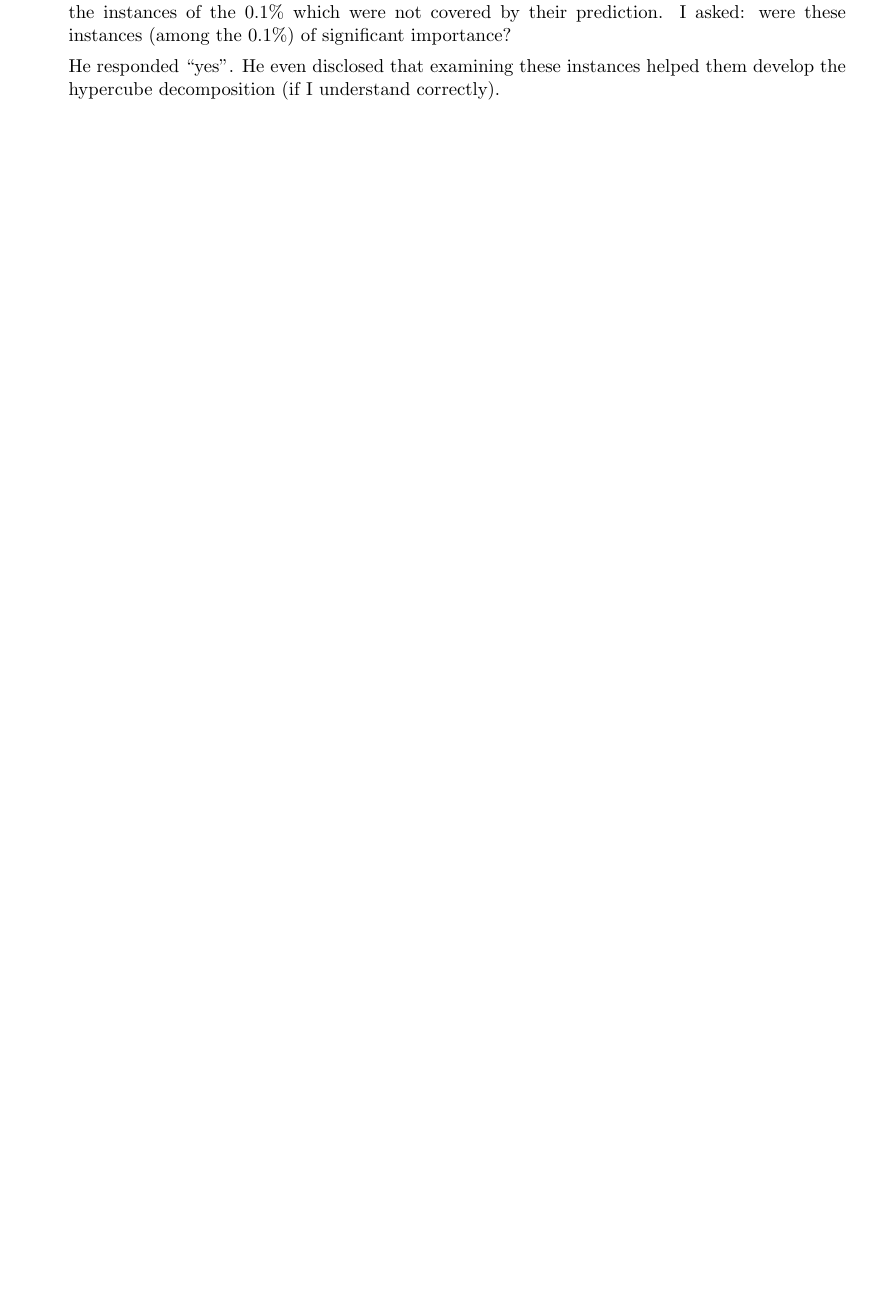
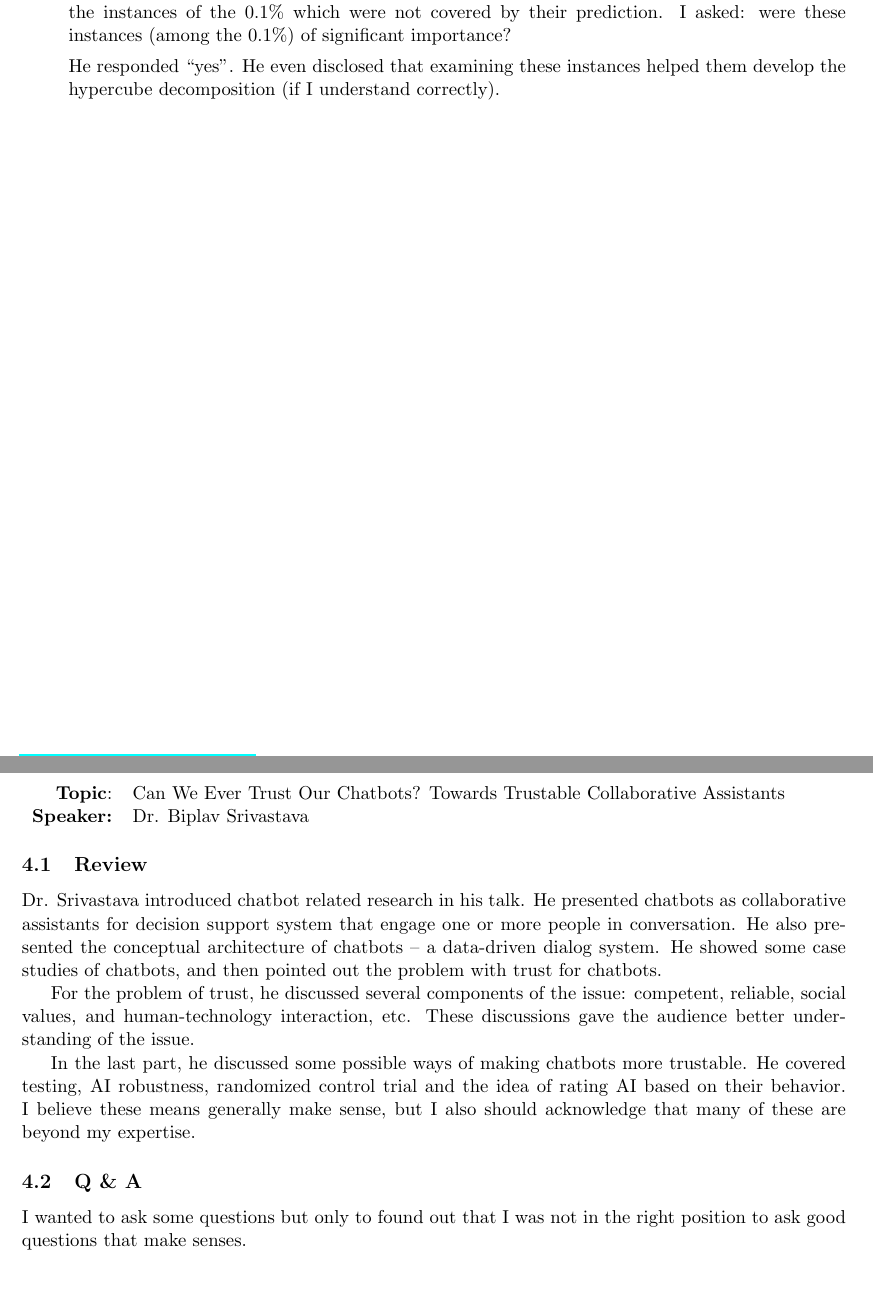
Before and after one commit to zfzhong/csce791, a LaTeX document (csce791-report.tex): part of page 4 of 4 before the commit and two parts of pages 4 and 5 of 5 after it, the two joined at a grey line, cut so that both start at the same text, the shorter picture padded with empty space. Compiled offline with pdfLaTeX.

Commit message:
09/16 talk

```diff
--- a/csce791-report.tex
+++ b/csce791-report.tex
@@ -257,6 +257,77 @@ correctly).
 
 \end{enumerate}
 
+\newpage
+\section{Talk on September 16, 2022}
+\begin{tabularx} {\textwidth}{r X}
+\textbf{Topic}: & Can We Ever Trust Our Chatbots? Towards Trustable Collaborative Assistants\\
+\textbf{Speaker:} & Dr. Biplav Srivastava\\
+\end{tabularx}
+
+\subsection{Review}
+Dr. Srivastava introduced chatbot related research in his talk. He presented chatbots as collaborative assistants for decision support system that engage one or more people in conversation. He also presented the conceptual architecture of chatbots -- a data-driven dialog system. He showed some case studies of chatbots, and then pointed out the problem with trust for chatbots.
+
+For the problem of trust, he discussed several components of the issue: competent, reliable, social values, and human-technology interaction, etc. These discussions gave the audience better understanding of the issue.
+
+In the last part, he discussed some possible ways of making chatbots more trustable. He covered testing, AI robustness, randomized control trial and the idea of rating AI based on their behavior. I believe these means generally make sense, but I also should acknowledge that many of these are beyond my expertise.
+
+\subsection{Q \& A}
+I wanted to ask some questions but only to found out that I was not in the right position to ask good questions that make senses.
+
+% \subsection{Notes}
+% history of chatbots is the history of ai, amazon alexa, google echo, apple siri, ...
+%
+% collaborative assistants for decision support
+% system that engage one or more people in conversations
+%
+% conceptual architecture: a data-driven dialog system
+%
+% characteristics and potential
+% - retrieve information
+% - help in decision making
+%
+%
+% extensive research experience with chatbots
+%
+% promise of chatbots
+%
+% case study: ai and productivity
+%
+% medicare insurance recommendation
+%
+% kite - unsupervised content exploration
+%
+% problem with trust
+%
+% what are the components of trust
+% - competent
+% - reliable
+% - upholds human values, social good
+% - allow human-technology interaction
+%
+%
+% current ai: capability, limitation, ethical issues
+%
+% ai-based decision support for covid-19
+%
+% chatbots during covid-19 - gaps
+% - inconsistent ability
+% - missing differentiations over alternatives
+% - inaccessible information to many users
+% - ambiguity regarding user privacy
+%
+% chatbots - recommendation to fill gaps
+%
+% transparency through documentation of rating
+%
+% labels help consumers make informed decisions about food
+%
+% problem we are tackling for ai
+%
+% collaborative assistant - chatbots
+
+
+
 
 
 \end{document}
```
